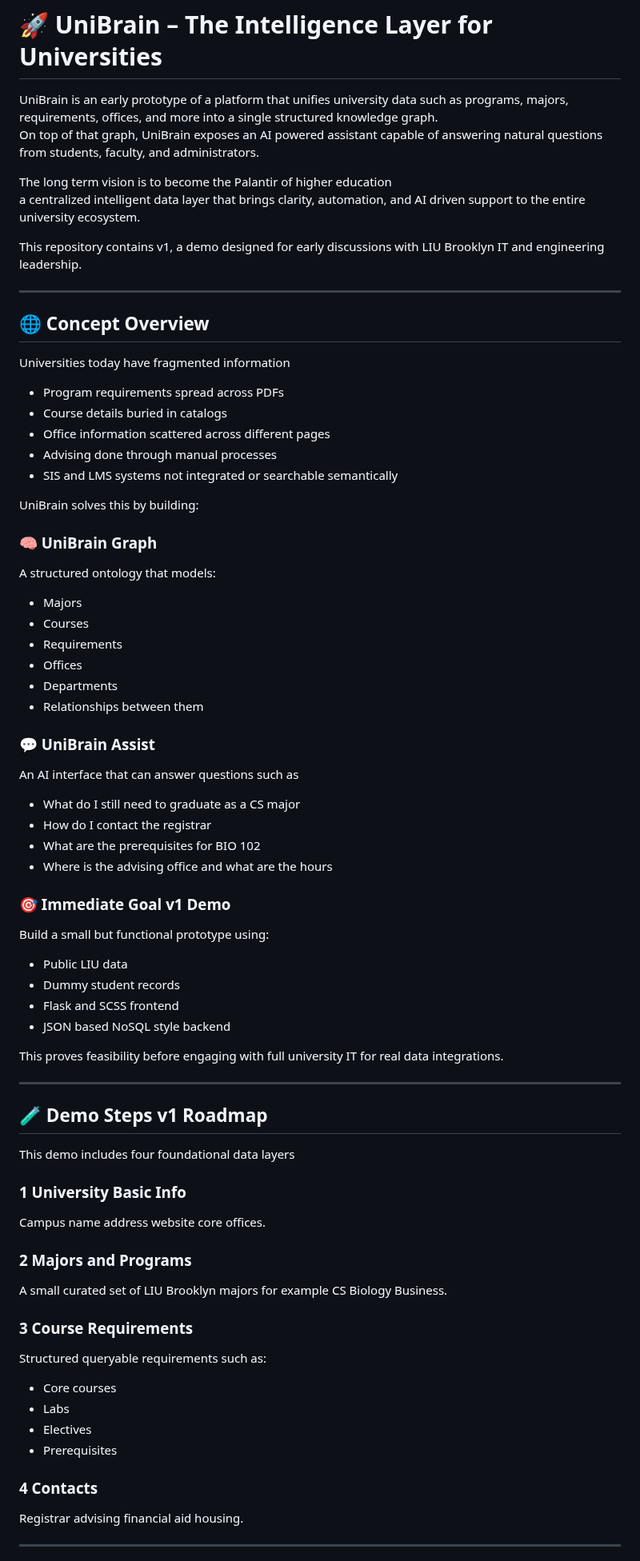
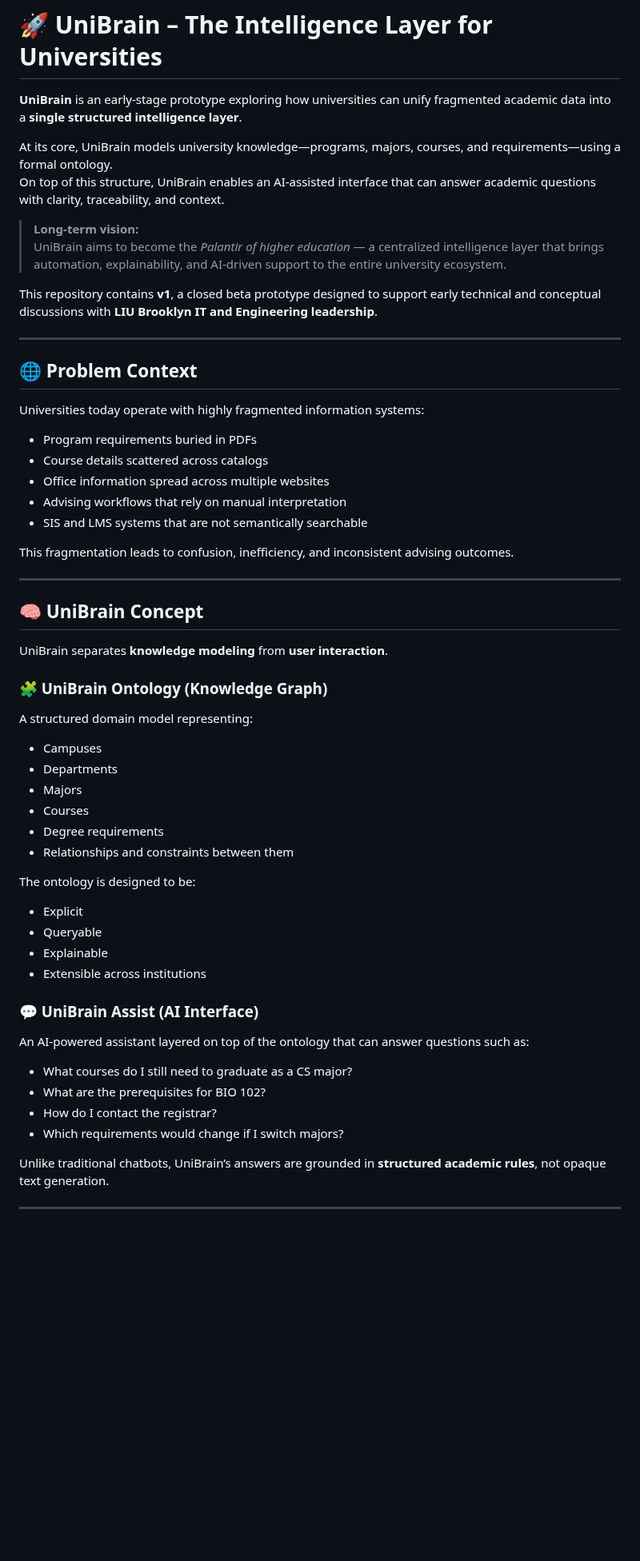
Before and after one commit to AbdallahZein12/UniBrain, a Markdown page: README.md, the part around one of its changes. Shown at 80% size. Rendered like a GitHub page; blank space fills up the shorter version.

```diff
--- a/README.md
+++ b/README.md
@@ -1,77 +1,63 @@
 # 🚀 UniBrain – The Intelligence Layer for Universities
 
-UniBrain is an early prototype of a platform that unifies university data such as programs, majors, requirements, offices, and more into a single structured knowledge graph.
-On top of that graph, UniBrain exposes an AI powered assistant capable of answering natural questions from students, faculty, and administrators.
+**UniBrain** is an early-stage prototype exploring how universities can unify fragmented academic data into a **single structured intelligence layer**.
 
-The long term vision is to become the Palantir of higher education
-a centralized intelligent data layer that brings clarity, automation, and AI driven support to the entire university ecosystem.
+At its core, UniBrain models university knowledge—programs, majors, courses, and requirements—using a formal ontology.
+On top of this structure, UniBrain enables an AI-assisted interface that can answer academic questions with clarity, traceability, and context.
 
-This repository contains v1, a demo designed for early discussions with LIU Brooklyn IT and engineering leadership.
+> **Long-term vision:**
+> UniBrain aims to become the *Palantir of higher education* — a centralized intelligence layer that brings automation, explainability, and AI-driven support to the entire university ecosystem.
+
+This repository contains **v1**, a closed beta prototype designed to support early technical and conceptual discussions with **LIU Brooklyn IT and Engineering leadership**.
 
 ---
 
-## 🌐 Concept Overview
+## 🌐 Problem Context
 
-Universities today have fragmented information
+Universities today operate with highly fragmented information systems:
 
-* Program requirements spread across PDFs
-* Course details buried in catalogs
-* Office information scattered across different pages
-* Advising done through manual processes
-* SIS and LMS systems not integrated or searchable semantically
+- Program requirements buried in PDFs
+- Course details scattered across catalogs
+- Office information spread across multiple websites
+- Advising workflows that rely on manual interpretation
+- SIS and LMS systems that are not semantically searchable
 
-UniBrain solves this by building:
-
-### 🧠 UniBrain Graph
-A structured ontology that models:
-
-* Majors
-* Courses
-* Requirements
-* Offices
-* Departments
-* Relationships between them
-
-### 💬 UniBrain Assist
-An AI interface that can answer questions such as
-
-* What do I still need to graduate as a CS major
-* How do I contact the registrar
-* What are the prerequisites for BIO 102
-* Where is the advising office and what are the hours
-
-### 🎯 Immediate Goal v1 Demo
-Build a small but functional prototype using:
-
-* Public LIU data
-* Dummy student records
-* Flask and SCSS frontend
-* JSON based NoSQL style backend
-
-This proves feasibility before engaging with full university IT for real data integrations.
+This fragmentation leads to confusion, inefficiency, and inconsistent advising outcomes.
 
 ---
 
-## 🧪 Demo Steps v1 Roadmap
+## 🧠 UniBrain Concept
 
-This demo includes four foundational data layers
+UniBrain separates **knowledge modeling** from **user interaction**.
 
-### 1 University Basic Info
-Campus name address website core offices.
+### 🧩 UniBrain Ontology (Knowledge Graph)
 
-### 2 Majors and Programs
-A small curated set of LIU Brooklyn majors for example CS Biology Business.
+A structured domain model representing:
 
-### 3 Course Requirements
-Structured queryable requirements such as:
+- Campuses
+- Departments
+- Majors
+- Courses
+- Degree requirements
+- Relationships and constraints between them
 
-* Core courses
-* Labs
-* Electives
-* Prerequisites
+The ontology is designed to be:
 
-### 4 Contacts
-Registrar advising financial aid housing.
+- Explicit
+- Queryable
+- Explainable
+- Extensible across institutions
+
+### 💬 UniBrain Assist (AI Interface)
+
+An AI-powered assistant layered on top of the ontology that can answer questions such as:
+
+- What courses do I still need to graduate as a CS major?
+- What are the prerequisites for BIO 102?
+- How do I contact the registrar?
+- Which requirements would change if I switch majors?
+
+Unlike traditional chatbots, UniBrain’s answers are grounded in **structured academic rules**, not opaque text generation.
 
 ---
 
```
Also changed, not shown: other parts of README.md (+150 -70 lines).
